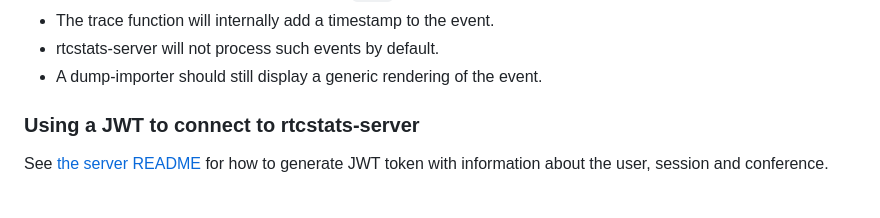
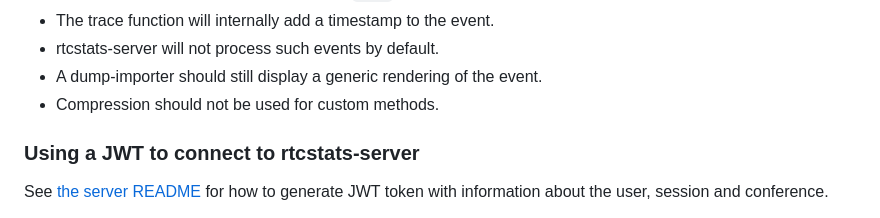
Before and after one commit to rtcstats/rtcstats, a Markdown page: packages/rtcstats-js/README.md, the part around the change. Drawn GitHub-style.

Commit message:
document that compression should not be used for custom methods

```diff
--- a/packages/rtcstats-js/README.md
+++ b/packages/rtcstats-js/README.md
@@ -71,6 +71,7 @@ trace(method name, e.g. `:userRating`,
 * The trace function will internally add a timestamp to the event.
 * rtcstats-server will not process such events by default.
 * A dump-importer should still display a generic rendering of the event.
+* Compression should not be used for custom methods.
 
 ### Using a JWT to connect to rtcstats-server
 See [the server README](https://github.com/rtcstats/rtcstats/blob/main/packages/rtcstats-server/README.md) for how to
```
Also changed, not shown: packages/rtcstats-server/README.md (+1 -0 lines).
